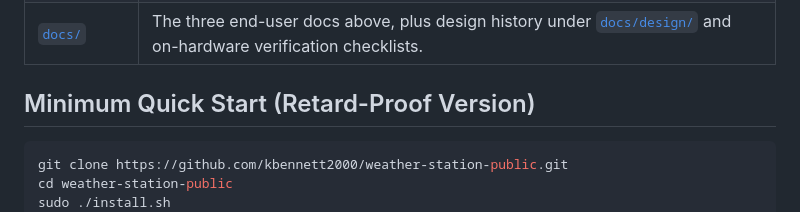
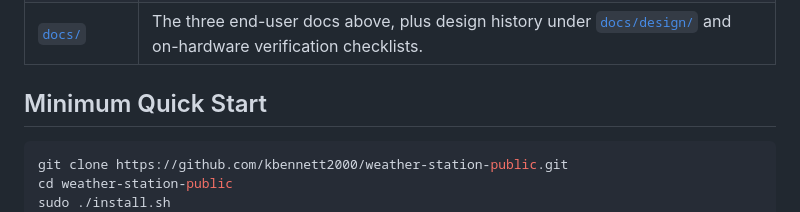
Before and after one commit to kbennett2000/weather-station-public, a Markdown page: README.md, the part around the change. Rendered like a GitHub page.

````diff
--- a/README.md
+++ b/README.md
@@ -30,7 +30,7 @@ If you’re new here (and even if you ain’t), read these three docs **in order
 | [`Makefile`](Makefile) | Developer commands: `make dev`, `make test`, `make widget`, `make help`. |
 | [`docs/`](docs/)      | The three end-user docs above, plus design history under [`docs/design/`](docs/design/) and on-hardware verification checklists. |
 
-## Minimum Quick Start (Retard-Proof Version)
+## Minimum Quick Start
 
 ```bash
 git clone https://github.com/kbennett2000/weather-station-public.git
````
